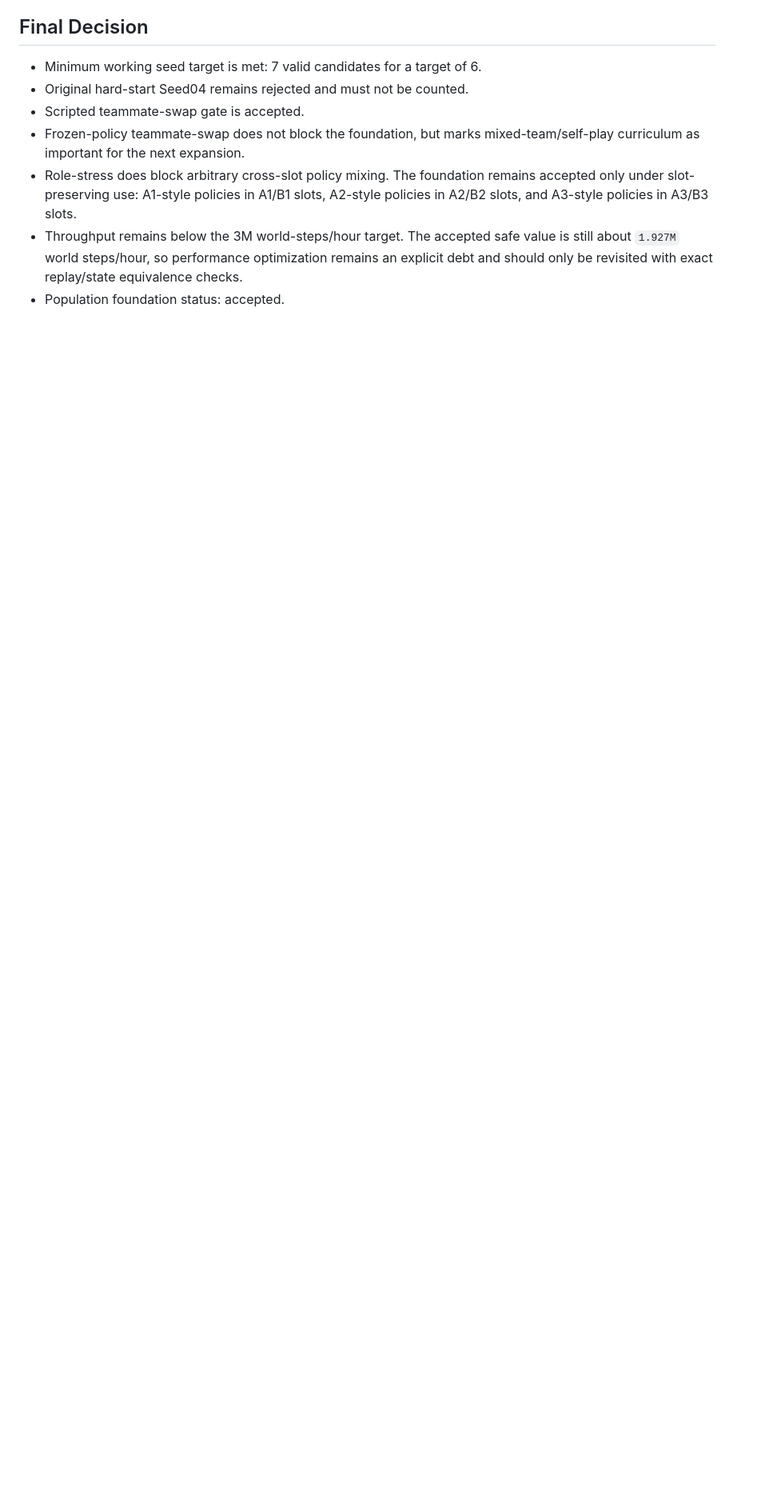
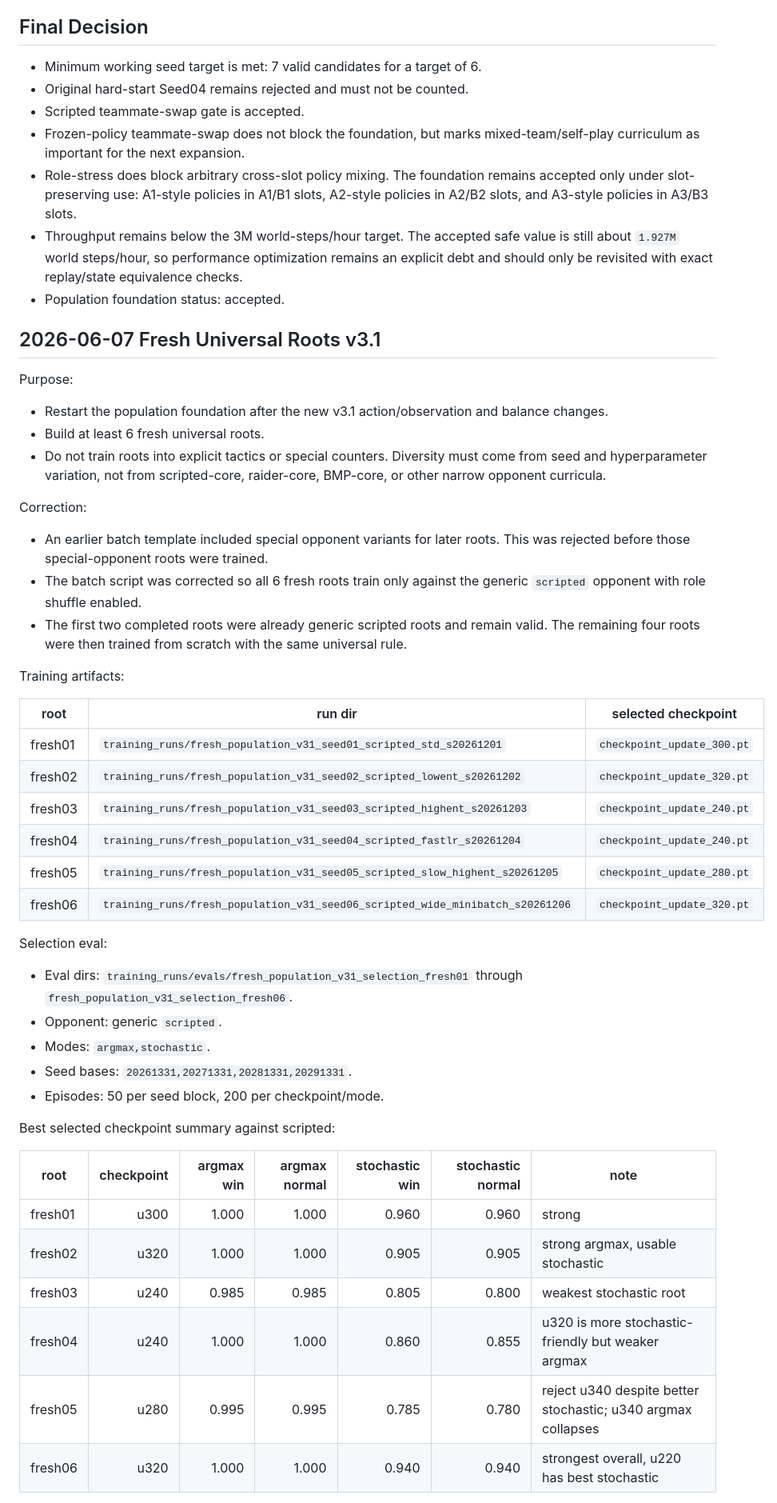
Before and after one commit to gerahertzjpn/project-SSA, a Markdown page: docs/SPRINT_3_POPULATION_RUN_LOG.md, the part around one of its changes. Shown at 80% size. Rendered like a GitHub page; blank space fills up the shorter version.

Commit message:
training: log fresh universal v31 roots

```diff
--- a/docs/SPRINT_3_POPULATION_RUN_LOG.md
+++ b/docs/SPRINT_3_POPULATION_RUN_LOG.md
@@ -276,3 +276,56 @@ Interpretation:
 - Role-stress does block arbitrary cross-slot policy mixing. The foundation remains accepted only under slot-preserving use: A1-style policies in A1/B1 slots, A2-style policies in A2/B2 slots, and A3-style policies in A3/B3 slots.
 - Throughput remains below the 3M world-steps/hour target. The accepted safe value is still about `1.927M` world steps/hour, so performance optimization remains an explicit debt and should only be revisited with exact replay/state equivalence checks.
 - Population foundation status: accepted.
+
+## 2026-06-07 Fresh Universal Roots v3.1
+
+Purpose:
+
+- Restart the population foundation after the new v3.1 action/observation and
+  balance changes.
+- Build at least 6 fresh universal roots.
+- Do not train roots into explicit tactics or special counters. Diversity must
+  come from seed and hyperparameter variation, not from scripted-core,
+  raider-core, BMP-core, or other narrow opponent curricula.
+
+Correction:
+
+- An earlier batch template included special opponent variants for later roots.
+  This was rejected before those special-opponent roots were trained.
+- The batch script was corrected so all 6 fresh roots train only against the
+  generic `scripted` opponent with role shuffle enabled.
+- The first two completed roots were already generic scripted roots and remain
+  valid. The remaining four roots were then trained from scratch with the same
+  universal rule.
+
+Training artifacts:
+
+| root | run dir | selected checkpoint |
+| --- | --- | --- |
+| fresh01 | `training_runs/fresh_population_v31_seed01_scripted_std_s20261201` | `checkpoint_update_300.pt` |
+| fresh02 | `training_runs/fresh_population_v31_seed02_scripted_lowent_s20261202` | `checkpoint_update_320.pt` |
+| fresh03 | `training_runs/fresh_population_v31_seed03_scripted_highent_s20261203` | `checkpoint_update_240.pt` |
+| fresh04 | `training_runs/fresh_population_v31_seed04_scripted_fastlr_s20261204` | `checkpoint_update_240.pt` |
+| fresh05 | `training_runs/fresh_population_v31_seed05_scripted_slow_highent_s20261205` | `checkpoint_update_280.pt` |
+| fresh06 | `training_runs/fresh_population_v31_seed06_scripted_wide_minibatch_s20261206` | `checkpoint_update_320.pt` |
+
+Selection eval:
+
+- Eval dirs: `training_runs/evals/fresh_population_v31_selection_fresh01`
+  through `fresh_population_v31_selection_fresh06`.
+- Opponent: generic `scripted`.
+- Modes: `argmax,stochastic`.
+- Seed bases: `20261331,20271331,20281331,20291331`.
+- Episodes: 50 per seed block, 200 per checkpoint/mode.
+
+Best selected checkpoint summary against scripted:
+
+| root | checkpoint | argmax win | argmax normal | stochastic win | stochastic normal | note |
+| --- | ---: | ---: | ---: | ---: | ---: | --- |
+| fresh01 | u300 | 1.000 | 1.000 | 0.960 | 0.960 | strong |
+| fresh02 | u320 | 1.000 | 1.000 | 0.905 | 0.905 | strong argmax, usable stochastic |
+| fresh03 | u240 | 0.985 | 0.985 | 0.805 | 0.800 | weakest stochastic root |
+| fresh04 | u240 | 1.000 | 1.000 | 0.860 | 0.855 | u320 is more stochastic-friendly but weaker argmax |
+| fresh05 | u280 | 0.995 | 0.995 | 0.785 | 0.780 | reject u340 despite better stochastic; u340 argmax collapses |
+| fresh06 | u320 | 1.000 | 1.000 | 0.940 | 0.940 | strongest overall, u220 has best stochastic |
+
```
Also changed, not shown: other parts of docs/SPRINT_3_POPULATION_RUN_LOG.md (+47 -0 lines).
